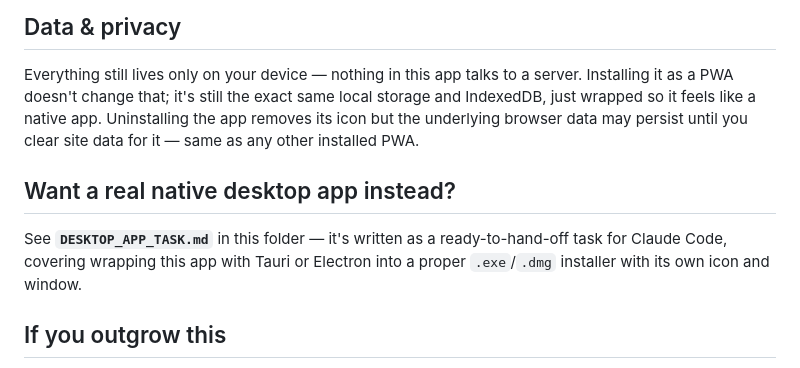
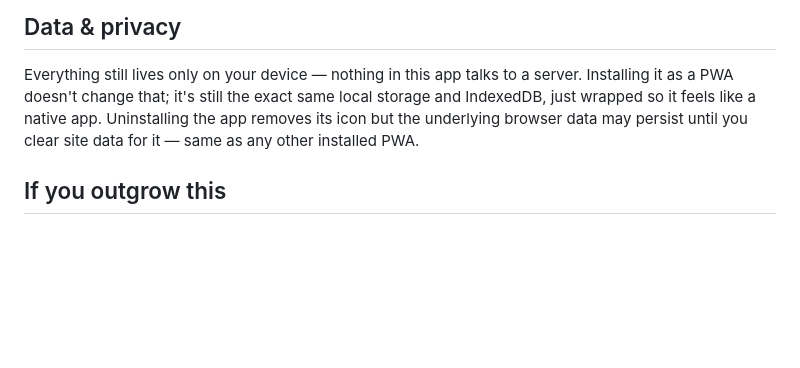
Before and after one commit to Kirpow/iron-ledger-app, a Markdown page: README.md, the part around the change. Drawn GitHub-style; blank space fills up the shorter version.

Commit message:
Move desktop wrapper to a private repo
src-tauri/ and its build tooling (package.json, scripts/sync-assets.js,
DESKTOP_APP_TASK.md) now live in the private Kirpow/iron-ledger-desktop
repo instead of here. This repo stays web-app-only, matching what GitHub
Pages actually serves.

Co-Authored-By: Claude Sonnet 5 <noreply@anthropic.com>

```diff
--- a/README.md
+++ b/README.md
@@ -78,13 +78,6 @@ native app. Uninstalling the app removes its icon but the underlying
 browser data may persist until you clear site data for it — same as any
 other installed PWA.
 
-## Want a real native desktop app instead?
-
-See **`DESKTOP_APP_TASK.md`** in this folder — it's written as a
-ready-to-hand-off task for Claude Code, covering wrapping this app with
-Tauri or Electron into a proper `.exe`/`.dmg` installer with its own
-icon and window.
-
 ## If you outgrow this
 
 If you eventually want a real native app (App Store / Play Store
```
